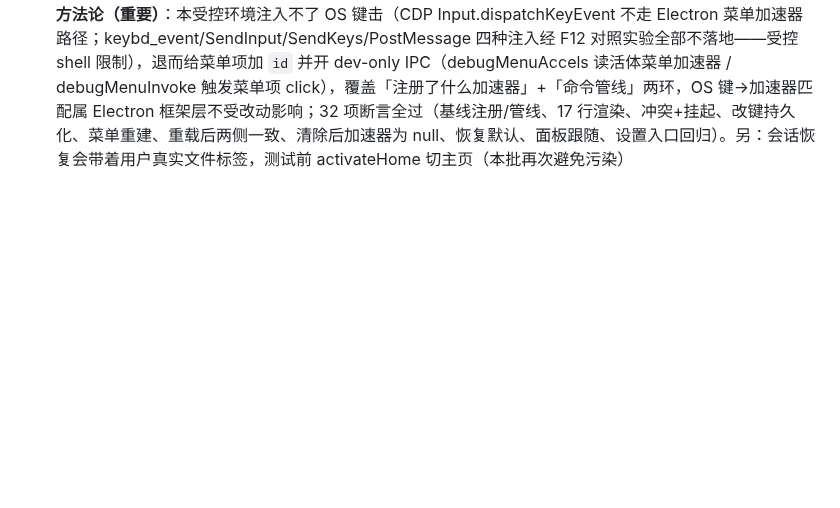
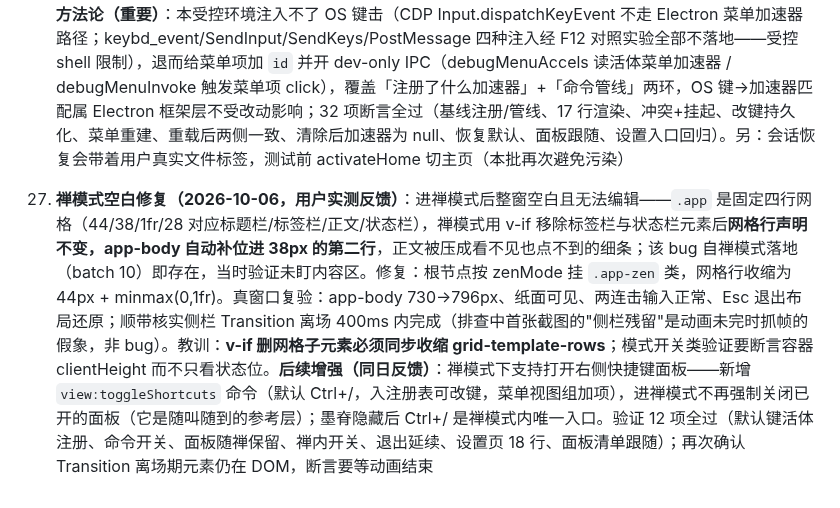
Before and after one commit to luciferoho/inkbox, a Markdown page: PLAN.md, the part around the change. Rendered like a GitHub page; blank space fills up the shorter version.

```diff
--- a/PLAN.md
+++ b/PLAN.md
@@ -285,3 +285,4 @@ Word/LaTeX/图片导出、表格可视化编辑、全局搜索、托盘、PicGo
 24. **1.x 第五批·实测反馈修复（2026-10-01）**：① 脚注区双栏失同步——markdown-it-footnote 的 section 无 data-source-line（脚注定义在源码文末），块映射缺失最后一环，源码滚到脚注定义区时预览停在最后正文块；collectBlocks 给 .footnotes 补锚（line=文档总行数，源码滚到底↔预览滚到脚注区），实测双向同步恢复（源码→预览脚注入视口；预览滚脚注→源码 98.7% 底部）。② 大纲点击定位改视口上方——scrollIntoView y:'center'→y:'start'+yMargin:100，实测活动行落视口顶 ~97px。③ 打字机模式点击抖动——旧实现对 selectionSet 无差别居中，视口内来回点击每次强制居中导致视口反复上下调整；收紧为仅 input.type/delete 触发（CM6 的鼠标点击与键盘移动命令均不设 userEvent，无法区分也不该强制），实测四次点击 scrollTop 零变化、打字居中保留（光标行 491→285）、tw 开启下大纲跳转不受干扰。④ 压测文件移出仓库——inkbox 是 git 仓库，压测大文档改存 workspace 外层（E:\projects\lucifer\inkbox-workspace\压测-大文档.md），生成脚本输出路径同步调整（npm run bigfile），PLAN/README 路径更新。验证教训：跨多轮 CDP 测试的长驻窗口可能出现 CM 滚动中间态（旧 listener 与 jumpTo effect 争抢后 scrollIntoView 静默失效），验证前重启窗口取干净基线
 25. **1.x 第六批（2026-10-01，列表智能续行 1.10 P1 收官）**：源码/双栏模式 Enter 自动续行——无序 `-/*/+/任务 [ ]`（勾选状态重置为未勾选）、有序序号+1（保留 `.`/`)` 分隔符）、引用 `>` 续行、缩进继承；空项回车删除标记结束列表；光标在标记内回车/代码围栏内不接管（围栏判定走 syntaxTree，typora 式默认换行）。实现要点：① lang-markdown 的 `markdown({ addKeymap })` 默认注册 **Prec.high 的内置续行 keymap**，会压过自定义绑定（第一版 continueList 静默失效、被内置实现冒名顶替的排查过程：console 日志注入证伪 → 禁用实验二分 → dist 源码定位 Prec.high）；② 禁用 addKeymap 后 defaultKeymap 的 insertNewlineAndIndent（basicSetup）仍会先拦截，Enter 绑定必须注册在 extensions 数组最前；③ CM6 `state.update` 不带 selection 时光标默认映射到插入文本**之前**（后续输入落上一行），续行 dispatch 必须显式 `selection: { anchor: head + 1 + next.length }`；④ CM6 无 `state.tr`（那是 ProseMirror API），事务用 `state.update({ changes })`。九场景真窗口 CDP 验证全过（含勾选重置、空项结束、代码块保护、嵌套缩进）；另补 Backspace 删标记命令（deleteListMarker：光标紧贴标记尾时一次退格删整个标记——补回被禁用的内置 deleteMarkupBackward，四场景实测：空项删标记/保内容/有序同样/标记前不接管）
 26. **1.x 第七批（2026-10-06，快捷键自定义 6.7 收官）**：应用级命令快捷键可改。**架构判断**：菜单加速器本就是唯一全局键源（全部命令经 menu:command → App.dispatch），改键 = 改菜单模板，渲染层分发零改动。`shared/shortcuts.ts` 注册表（17 命令：文件 9 + 查找 + 视图/设置 7）＋ `config.shortcuts` 覆盖表（id → 加速键，'' = 禁用，缺省用默认；与默认相同则删覆盖项）；`createMenu` 按覆盖表生成模板，setConfig 快捷键变化 / 语言切换两条路都走 rebuildMenus。设置页「快捷键」分组行内改键：录制用 window 捕获阶段监听（抢在设置弹窗自身 Esc 之前）、**录制期间主进程挂起应用菜单**（`Menu.setApplicationMenu(null)`——加速器会抢在渲染层之前消费按键，录制根本收不到；60s 兜底自动恢复防渲染层异常全键失效）、冲突拒绝（与其他命令归一化比对 + 固定占用表 RESERVED_ACCELS：role 键与编辑器格式键）、合法性（必须含 Ctrl/Alt 或为 F 键——单字母会拦截打字）、Backspace 清除、单条恢复默认；快捷键面板改为注册表驱动实时跟随。Electron 下渲染层旧的 Ctrl+F 兜底绑定（CM6 Mod-f / 即显 window keydown）同步按 userAgent 关闭——否则改键后旧组合在编辑器里还活着。**验证方法论（重要）**：本受控环境注入不了 OS 键击（CDP Input.dispatchKeyEvent 不走 Electron 菜单加速器路径；keybd_event/SendInput/SendKeys/PostMessage 四种注入经 F12 对照实验全部不落地——受控 shell 限制），退而给菜单项加 `id` 并开 dev-only IPC（debugMenuAccels 读活体菜单加速器 / debugMenuInvoke 触发菜单项 click），覆盖「注册了什么加速器」+「命令管线」两环，OS 键→加速器匹配属 Electron 框架层不受改动影响；32 项断言全过（基线注册/管线、17 行渲染、冲突+挂起、改键持久化、菜单重建、重载后两侧一致、清除后加速器为 null、恢复默认、面板跟随、设置入口回归）。另：会话恢复会带着用户真实文件标签，测试前 activateHome 切主页（本批再次避免污染）
+27. **禅模式空白修复（2026-10-06，用户实测反馈）**：进禅模式后整窗空白且无法编辑——`.app` 是固定四行网格（44/38/1fr/28 对应标题栏/标签栏/正文/状态栏），禅模式用 v-if 移除标签栏与状态栏元素后**网格行声明不变，app-body 自动补位进 38px 的第二行**，正文被压成看不见也点不到的细条；该 bug 自禅模式落地（batch 10）即存在，当时验证未盯内容区。修复：根节点按 zenMode 挂 `.app-zen` 类，网格行收缩为 44px + minmax(0,1fr)。真窗口复验：app-body 730→796px、纸面可见、两连击输入正常、Esc 退出布局还原；顺带核实侧栏 Transition 离场 400ms 内完成（排查中首张截图的"侧栏残留"是动画未完时抓帧的假象，非 bug）。教训：**v-if 删网格子元素必须同步收缩 grid-template-rows**；模式开关类验证要断言容器 clientHeight 而不只看状态位。**后续增强（同日反馈）**：禅模式下支持打开右侧快捷键面板——新增 `view:toggleShortcuts` 命令（默认 Ctrl+/，入注册表可改键，菜单视图组加项），进禅模式不再强制关闭已开的面板（它是随叫随到的参考层）；墨脊隐藏后 Ctrl+/ 是禅模式内唯一入口。验证 12 项全过（默认键活体注册、命令开关、面板随禅保留、禅内开关、退出延续、设置页 18 行、面板清单跟随）；再次确认 Transition 离场期元素仍在 DOM，断言要等动画结束
```
Also changed, not shown: README.md (+2 -0 lines), .cdp/shot-zen-final.png (added), .cdp/shot-zen-panel.png (added), 11 other files.
